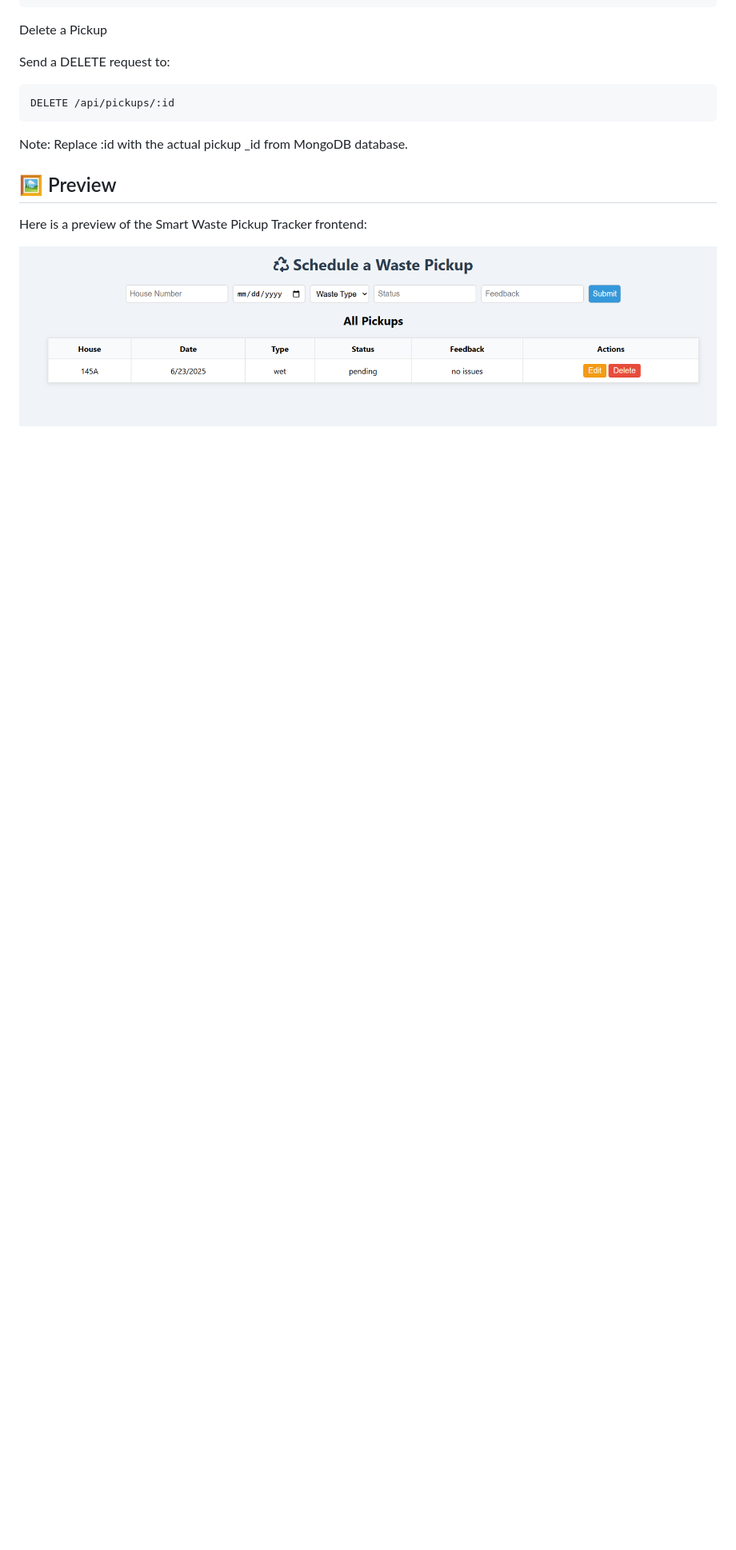
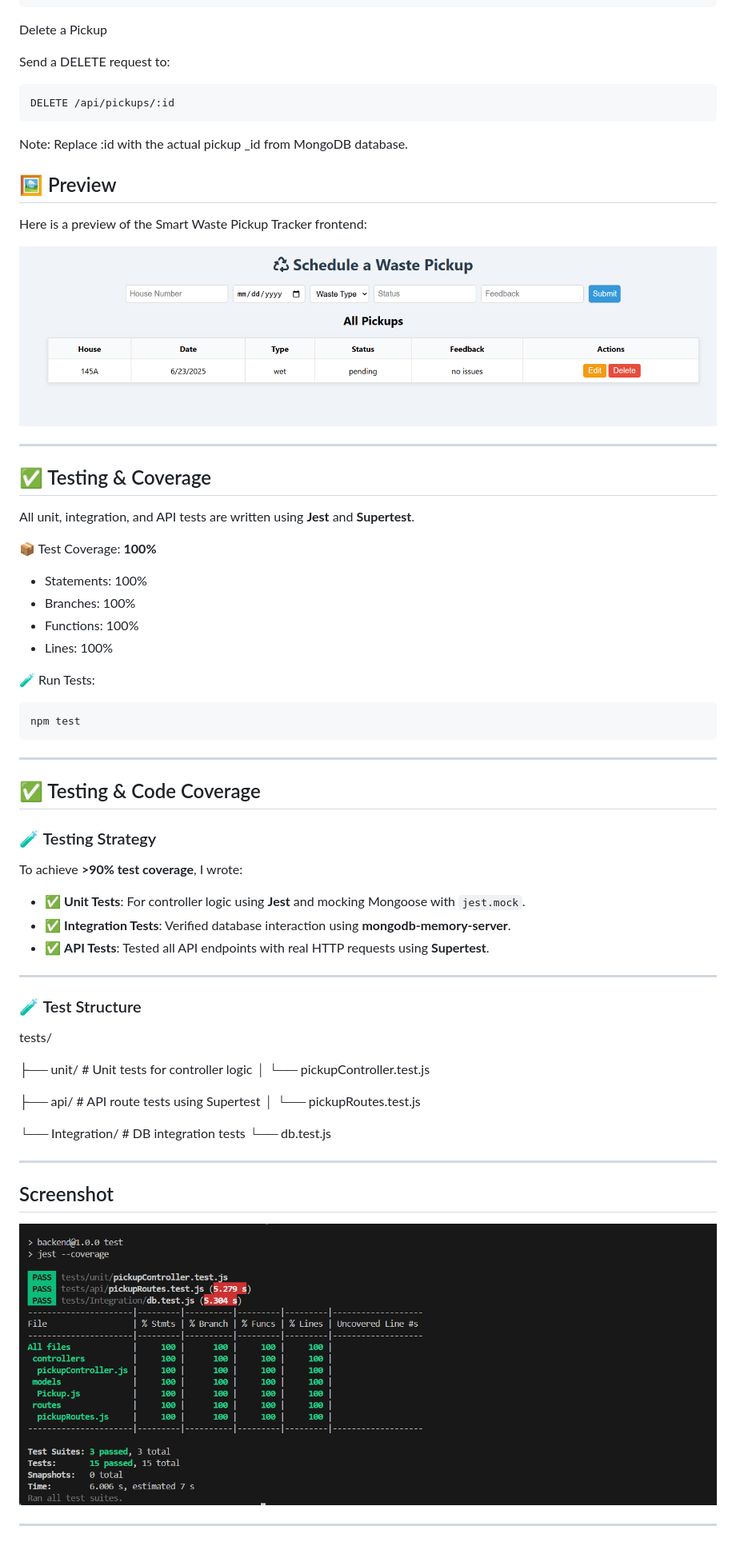
Before and after one commit to Sasiya-Elangovan/smart-waste-tracker, a Markdown page: README.md, the part around the change. Shown: that part at 80% size. Drawn GitHub-style; pictures changed too: frontend/screenshot1.png (added); blank space fills up the shorter version.

Commit message:
✅ Added full unit, integration, and API tests with 100% coverage

````diff
--- a/README.md
+++ b/README.md
@@ -116,3 +116,52 @@ DELETE /api/pickups/:id
 Here is a preview of the Smart Waste Pickup Tracker frontend:
 
 ![Smart Waste Pickup Screenshot](./frontend/screenshot.png)
+
+---
+
+## ✅ Testing & Coverage
+
+All unit, integration, and API tests are written using **Jest** and **Supertest**.
+
+📦 Test Coverage: **100%**
+
+- Statements: 100%
+- Branches: 100%
+- Functions: 100%
+- Lines: 100%
+
+🧪 Run Tests:
+```bash
+npm test
+```
+---
+
+## ✅ Testing & Code Coverage
+
+
+### 🧪 Testing Strategy
+
+To achieve **>90% test coverage**, I wrote:
+
+- ✅ **Unit Tests**: For controller logic using **Jest** and mocking Mongoose with `jest.mock`.
+- ✅ **Integration Tests**: Verified database interaction using **mongodb-memory-server**.
+- ✅ **API Tests**: Tested all API endpoints with real HTTP requests using **Supertest**.
+---
+### 🧪 Test Structure
+
+tests/
+
+├── unit/ # Unit tests for controller logic
+│ └── pickupController.test.js
+
+├── api/ # API route tests using Supertest
+│ └── pickupRoutes.test.js
+
+└── Integration/ # DB integration tests
+└── db.test.js
+
+-----
+## Screenshot
+![Screenshot](./frontend/screenshot1.png)
+
+---
````
Also changed, not shown: 7 other files.
